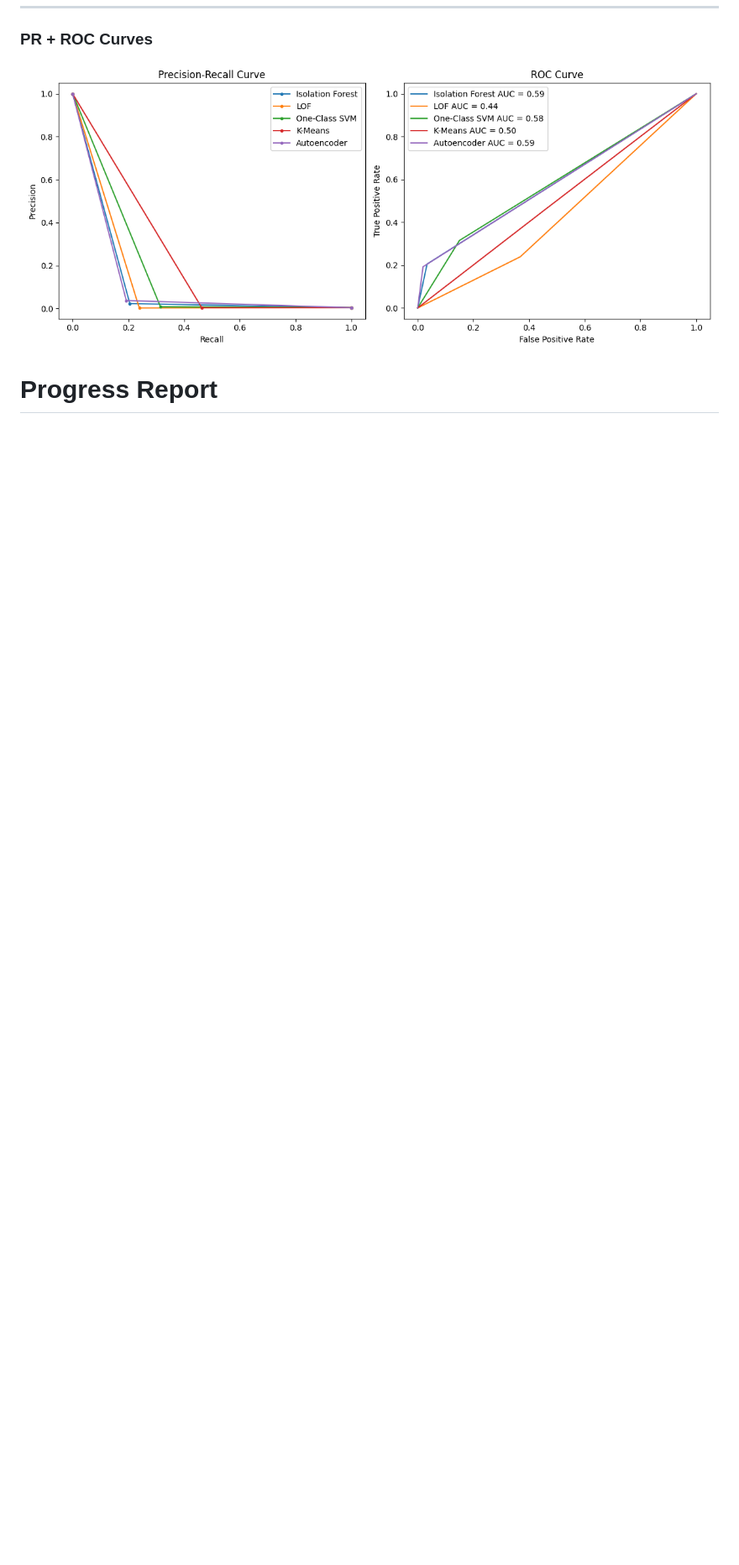
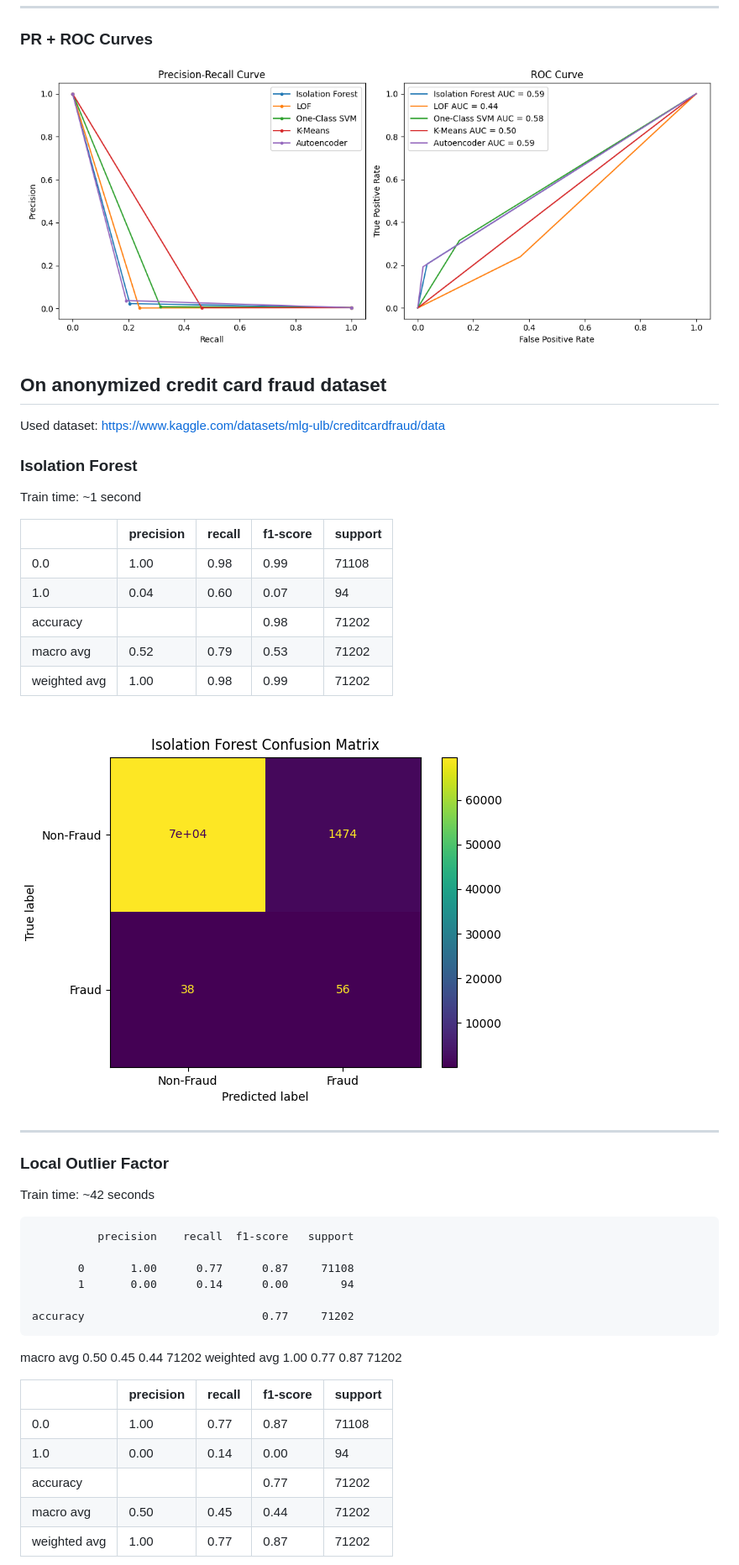
Before and after one commit to GyoniA/AnomalyDetection, a Markdown page: README.md, the part around the change printed below. Shown: that part at 84% size. GitHub-like rendering; pictures changed too: images/mlg-ulb/IFcm.png (added); blank space fills up the shorter version.

Commit message:
Add comparison results on new dataset

```diff
--- a/README.md
+++ b/README.md
@@ -217,4 +217,44 @@ Train time: ~0 seconds
 
 ![PR+Roc.png](images/pointe77/PRAndRoc.png)
 
-# Progress Report
+## On anonymized credit card fraud dataset
+
+Used dataset: https://www.kaggle.com/datasets/mlg-ulb/creditcardfraud/data
+
+### Isolation Forest
+
+Train time: ~1 second
+
+|              | precision | recall | f1-score | support |
+|--------------|-----------|--------|----------|---------|
+| 0.0          | 1.00      | 0.98   | 0.99     | 71108   |
+| 1.0          | 0.04      | 0.60   | 0.07     | 94      |
+| accuracy     |           |        | 0.98     | 71202   |
+| macro avg    | 0.52      | 0.79   | 0.53     | 71202   |
+| weighted avg | 1.00      | 0.98   | 0.99     | 71202   |
+
+![covariance matrix](images/mlg-ulb/IFcm.png)
+
+---
+
+### Local Outlier Factor
+
+Train time: ~42 seconds
+
+              precision    recall  f1-score   support
+
+           0       1.00      0.77      0.87     71108
+           1       0.00      0.14      0.00        94
+
+    accuracy                           0.77     71202
+   macro avg       0.50      0.45      0.44     71202
+weighted avg       1.00      0.77      0.87     71202
+
+|              | precision | recall | f1-score | support |
+|--------------|-----------|--------|----------|---------|
+| 0.0          | 1.00      | 0.77   | 0.87     | 71108   |
+| 1.0          | 0.00      | 0.14   | 0.00     | 94      |
+| accuracy     |           |        | 0.77     | 71202   |
+| macro avg    | 0.50      | 0.45   | 0.44     | 71202   |
+| weighted avg | 1.00      | 0.77   | 0.87     | 71202   |
+
```
Also changed, not shown: other parts of README.md (+75 -2 lines), images/mlg-ulb/AEcm.png (added), images/mlg-ulb/KMcm.png (added), images/mlg-ulb/LOFcm.png (added), images/mlg-ulb/OCSVMcm.png (added), images/mlg-ulb/PRAndRoc.png (added), 1 other file.
